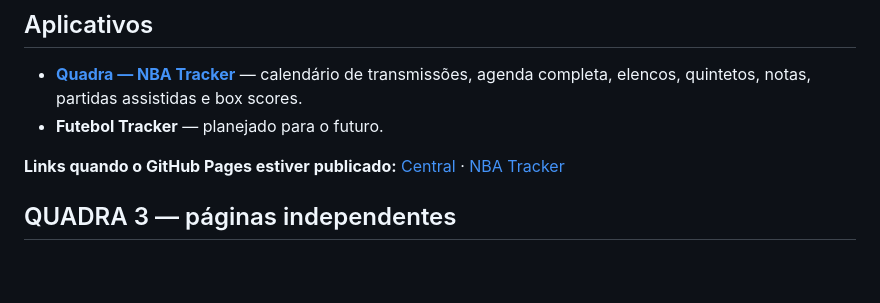
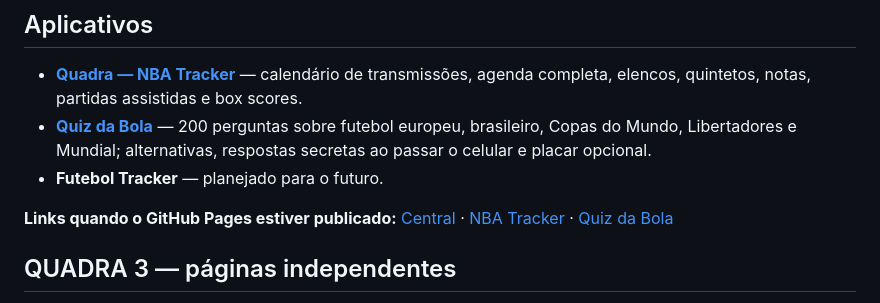
Before and after one commit to nakataff/meus-projetos, a Markdown page: README.md, the part around the change. Drawn GitHub-style; blank space fills up the shorter version.

Commit message:
docs: incluir Quiz da Bola na lista de projetos

```diff
--- a/README.md
+++ b/README.md
@@ -5,9 +5,10 @@ Central pessoal de aplicativos e ferramentas web da conta **nakataff**.
 ## Aplicativos
 
 - **[Quadra — NBA Tracker](./nba/)** — calendário de transmissões, agenda completa, elencos, quintetos, notas, partidas assistidas e box scores.
+- **[Quiz da Bola](./quiz-da-bola/)** — 200 perguntas sobre futebol europeu, brasileiro, Copas do Mundo, Libertadores e Mundial; alternativas, respostas secretas ao passar o celular e placar opcional.
 - **Futebol Tracker** — planejado para o futuro.
 
-**Links quando o GitHub Pages estiver publicado:** [Central](https://nakataff.github.io/meus-projetos/) · [NBA Tracker](https://nakataff.github.io/meus-projetos/nba/)
+**Links quando o GitHub Pages estiver publicado:** [Central](https://nakataff.github.io/meus-projetos/) · [NBA Tracker](https://nakataff.github.io/meus-projetos/nba/) · [Quiz da Bola](https://nakataff.github.io/meus-projetos/quiz-da-bola/)
 
 ## QUADRA 3 — páginas independentes
 
```
